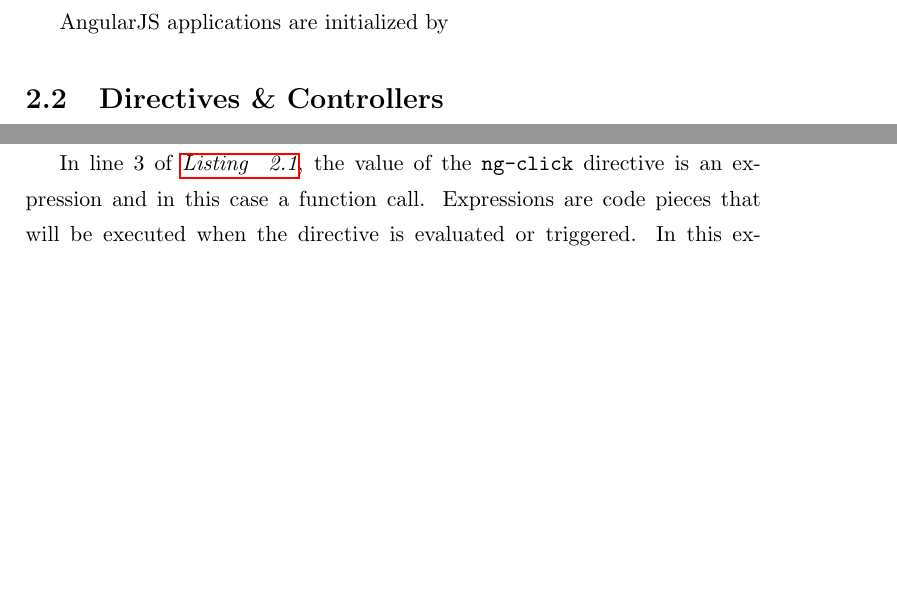
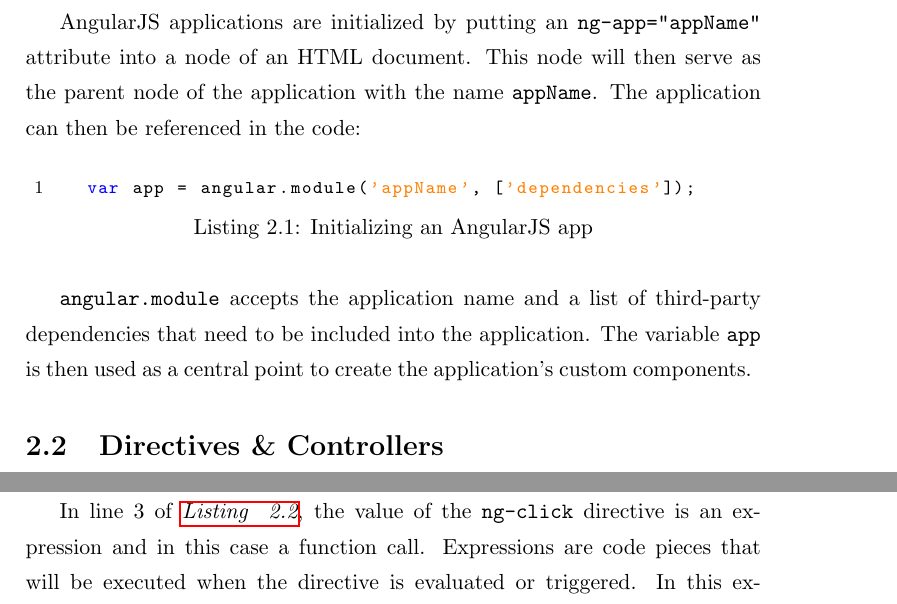
Before and after one commit to janmonschke/Angular-Book, a LaTeX thesis (text/thesis.tex, which reads text/content/angular/introduction.tex): two parts of pages 10 and 11 of 29, joined at a grey line, cut so that both start at the same text, the shorter picture padded with empty space. Compiled offline with pdfLaTeX.

Commit message:
introduction done

```diff
--- a/text/content/angular/introduction.tex
+++ b/text/content/angular/introduction.tex
@@ -5,4 +5,10 @@
 
 At their core, applications written in AngularJS are constructed from \textbf{directives}, \textbf{controllers} (\refchapter{sect:directives_controllers}) and \textbf{services}(\refchapter{sect:services}). For display logic, AngularJS uses an own templating framework which in comparison to most other templating engines is not based on string-based operations and all interactive updates are executed in the DOM itself. This significantly minimizes render times and is more efficient. But on the other hand it also makes it hard to replace AngularJS's templating core with another implementation. Other frontend frameworks are less opinionated in this sense but AngularJS makes sure that all components work well together.
 
-AngularJS applications are initialized by
+AngularJS applications are initialized by putting an \code{ng-app="appName"} attribute into a node of an HTML document. This node will then serve as the parent node of the application with the name \code{appName}. The application can then be referenced in the code:
+
+\begin{lstlisting}[language=JavaScript, caption=Initializing an AngularJS app, label=lst:angular-initialize]
+  var app = angular.module('appName', ['dependencies']);
+\end{lstlisting}
+
+\code{angular.module} accepts the application name and a list of third-party dependencies that need to be included into the application. The variable \code{app} is then used as a central point to create the application's custom components.
```
